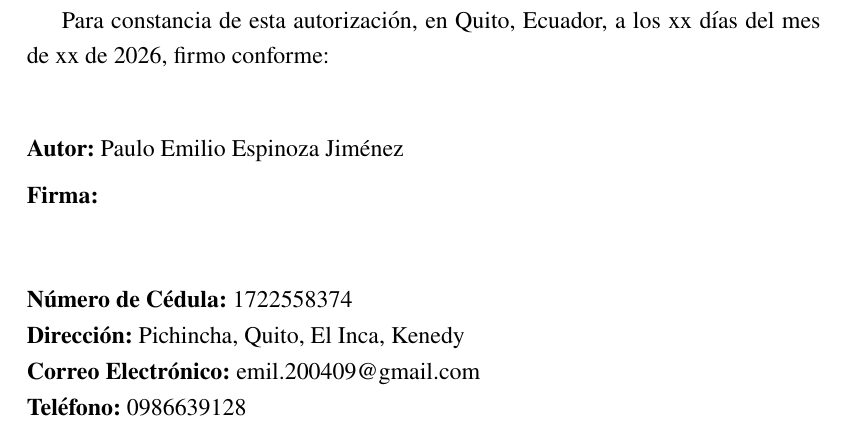
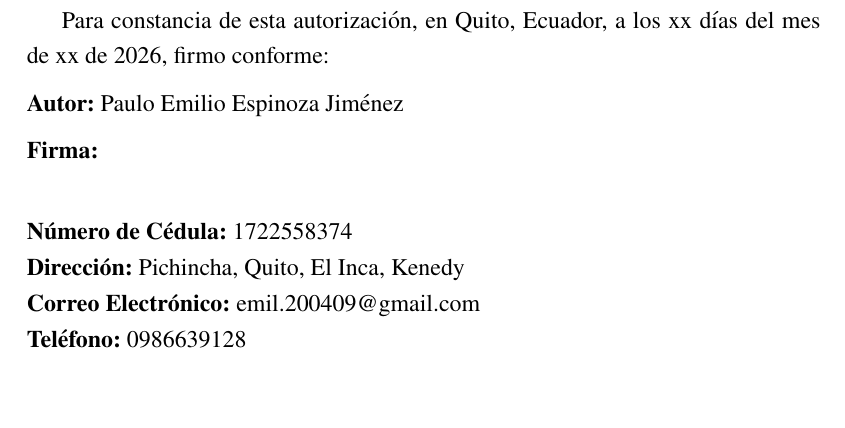
Before and after one commit to EmilioEJ/TFG_EmilioESPINOZA, a LaTeX document (main.tex, which reads Preliminares/01_RepositorioDigital.tex, uti_tfm.sty): part of page 2 of 87, cut so that both start at the same text, the shorter picture padded with empty space. Compiled offline with pdfLaTeX.

Commit message:
Reducir vspace en hoja de repositorio digital para que firma quepa en una hoja

```diff
--- a/Preliminares/01_RepositorioDigital.tex
+++ b/Preliminares/01_RepositorioDigital.tex
@@ -8,6 +8,6 @@ Del mismo modo, \UTIVerboAcepto{} que los Derechos de Autor, Morales y Patrimoni
 
 Para constancia de esta autorización, en \UTICiudadPais, a los xx días del mes de xx de \UTIAnio, \UTIVerboFirmo{} conforme:
 
-\vspace{1cm}
+\vspace{0.2cm}
 
 \UTIRepositorioAutoresBloque
--- a/uti_tfm.sty
+++ b/uti_tfm.sty
@@ -521,7 +521,7 @@
   \noindent\textbf{\UTIAutorEtiquetaPorGenero{#2}:} #1\par
   \vspace{0.2cm}
   \noindent\textbf{Firma:}\par
-  \vspace{1.2cm}
+  \vspace{0.8cm}
   \noindent\textbf{Número de Cédula:} #3\par
   \noindent\textbf{Dirección:} #4\par
   \noindent\textbf{Correo Electrónico:} #5\par
@@ -529,13 +529,13 @@
 }
 
 \newcommand{\UTIRepositorioAutorBloque}[6]{%
-  \Needspace{10\baselineskip}%
+  \Needspace{7\baselineskip}%
   \UTIRepositorioAutorContenido{#1}{#2}{#3}{#4}{#5}{#6}%
 }
 
 \newcommand{\UTIRepositorioAutoresBloque}{%
   \UTIIfTwoAuthorsTF{%
-    \Needspace{10\baselineskip}%
+    \Needspace{7\baselineskip}%
     \noindent
     \begin{minipage}[t]{0.47\textwidth}
       \raggedright
```
Also changed, not shown: 1 other file.
